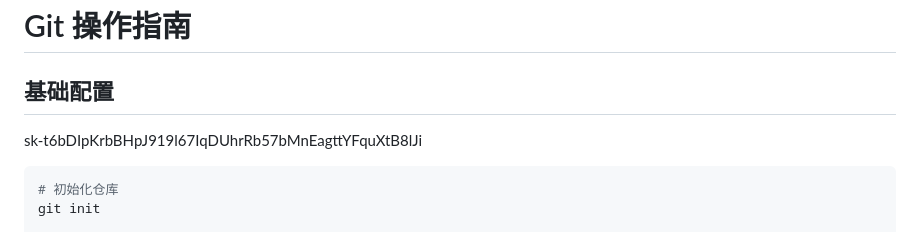
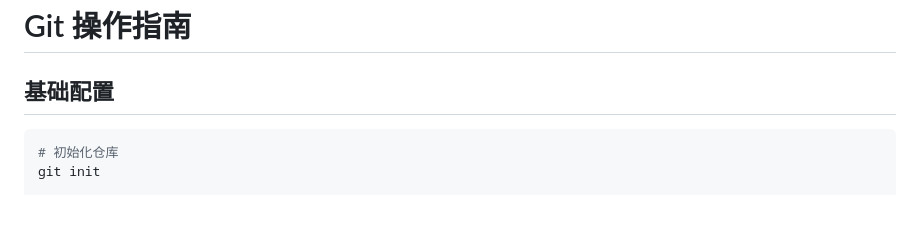
Before and after one commit to spacerockman/Tools, a Markdown page: Git/README.md, the part around the change. Rendered like a GitHub page; blank space fills up the shorter version.

````diff
--- a/Git/README.md
+++ b/Git/README.md
@@ -1,7 +1,6 @@
 # Git 操作指南
 
 ## 基础配置
-sk-t6bDIpKrbBHpJ919l67IqDUhrRb57bMnEagttYFquXtB8lJi
 
 ```bash
 # 初始化仓库
````
